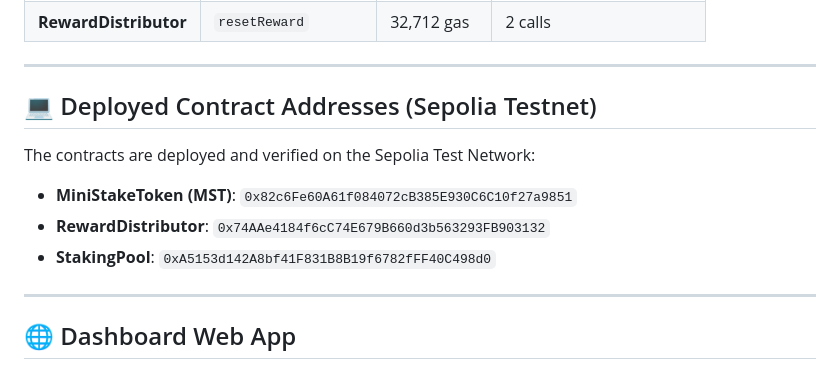
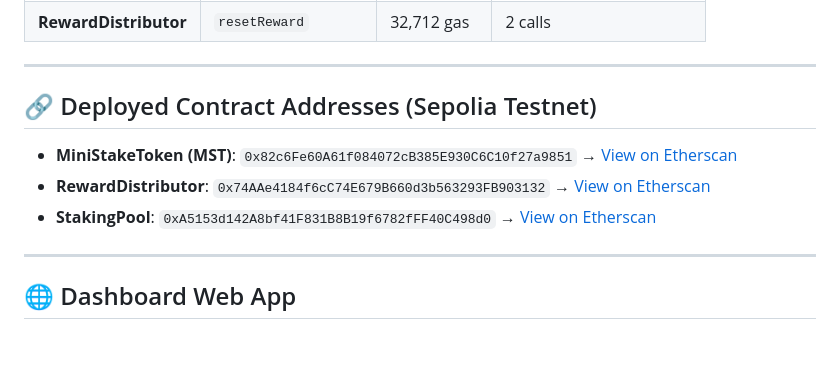
Before and after one commit to Murito-01/StakeChain, a Markdown page: README.md, the part around the change. Rendered like a GitHub page; blank space fills up the shorter version.

Commit message:
docs: add Etherscan links to deployed contract addresses in README

```diff
--- a/README.md
+++ b/README.md
@@ -87,12 +87,11 @@ This contract implements advanced gas-saving practices (custom errors, SLOAD mem
 
 ---
 
-## 💻 Deployed Contract Addresses (Sepolia Testnet)
+## 🔗 Deployed Contract Addresses (Sepolia Testnet)
 
-The contracts are deployed and verified on the Sepolia Test Network:
-- **MiniStakeToken (MST)**: `0x82c6Fe60A61f084072cB385E930C6C10f27a9851`
-- **RewardDistributor**: `0x74AAe4184f6cC74E679B660d3b563293FB903132`
-- **StakingPool**: `0xA5153d142A8bf41F831B8B19f6782fFF40C498d0`
+- **MiniStakeToken (MST)**: `0x82c6Fe60A61f084072cB385E930C6C10f27a9851` → [View on Etherscan](https://sepolia.etherscan.io/address/0x82c6Fe60A61f084072cB385E930C6C10f27a9851)
+- **RewardDistributor**: `0x74AAe4184f6cC74E679B660d3b563293FB903132` → [View on Etherscan](https://sepolia.etherscan.io/address/0x74AAe4184f6cC74E679B660d3b563293FB903132)
+- **StakingPool**: `0xA5153d142A8bf41F831B8B19f6782fFF40C498d0` → [View on Etherscan](https://sepolia.etherscan.io/address/0xA5153d142A8bf41F831B8B19f6782fFF40C498d0)
 
 ---
 
```
